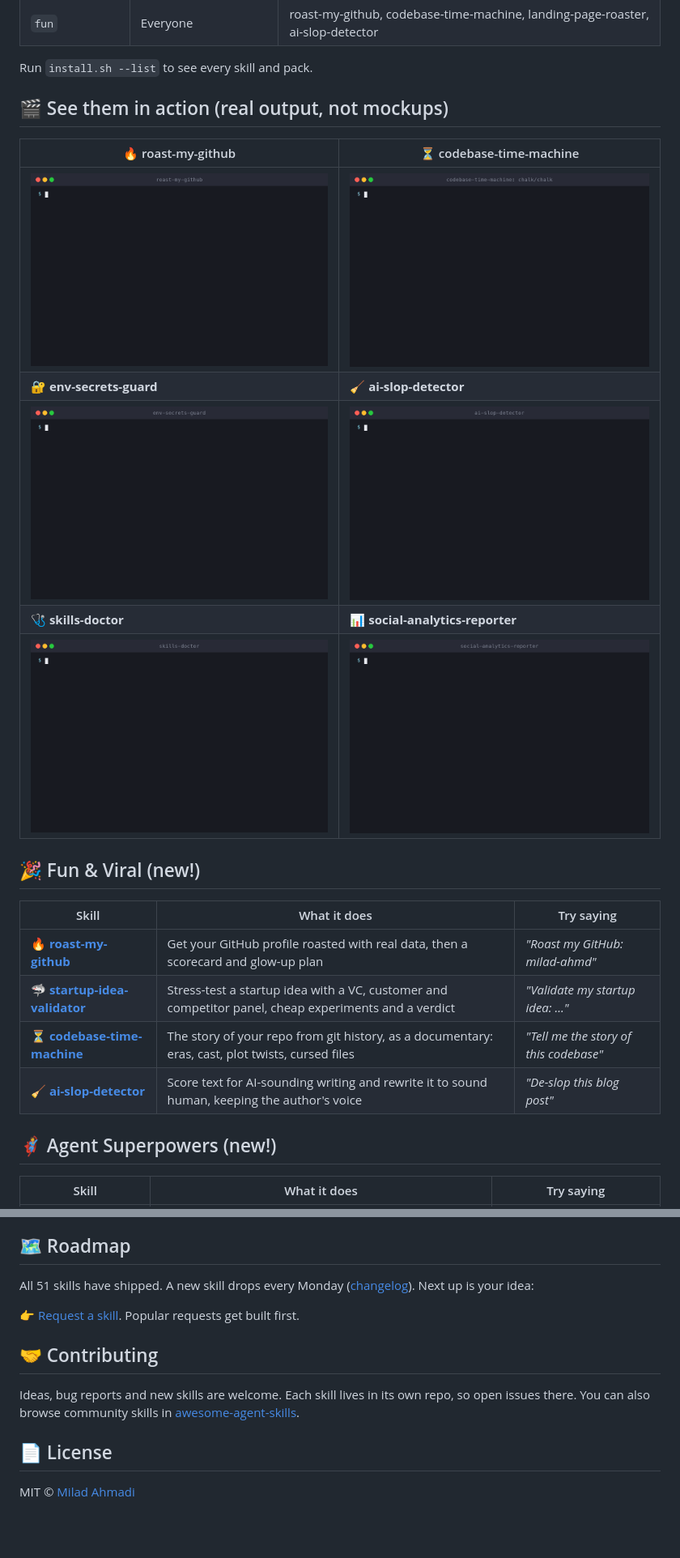
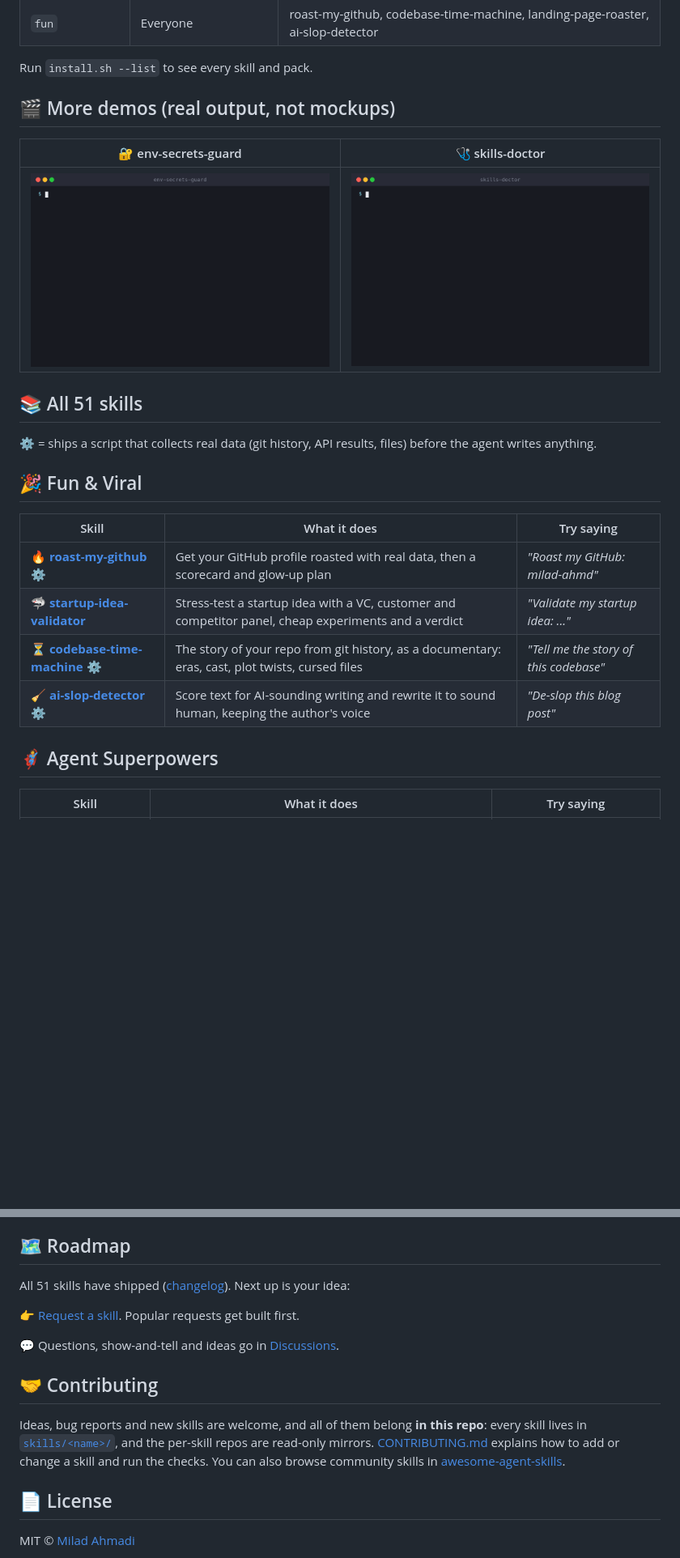
Before and after one commit to milad-ahmd/agent-skills, a Markdown page: README.md, 2 parts joined by grey strips. Shown at 81% size. Rendered like a GitHub page; blank space fills up the shorter version.

```diff
--- a/README.md
+++ b/README.md
@@ -82,26 +106,26 @@ Then just talk to your agent normally. It picks the right skill automatically.
 
 Run `install.sh --list` to see every skill and pack.
 
-## 🎬 See them in action (real output, not mockups)
+## 🎬 More demos (real output, not mockups)
 
-| 🔥 roast-my-github | ⏳ codebase-time-machine |
+| 🔐 env-secrets-guard | 🩺 skills-doctor |
 |---|---|
-| <img src="assets/demo-roast-my-github.gif" width="420"/> | <img src="assets/demo-codebase-time-machine.gif" width="420"/> |
-| **🔐 env-secrets-guard** | **🧹 ai-slop-detector** |
-| <img src="assets/demo-env-secrets-guard.gif" width="420"/> | <img src="assets/demo-ai-slop-detector.gif" width="420"/> |
-| **🩺 skills-doctor** | **📊 social-analytics-reporter** |
-| <img src="assets/demo-skills-doctor.gif" width="420"/> | <img src="assets/demo-analytics.gif" width="420"/> |
+| <img src="assets/demo-env-secrets-guard.gif" width="420"/> | <img src="assets/demo-skills-doctor.gif" width="420"/> |
 
-## 🎉 Fun & Viral (new!)
+## 📚 All 51 skills
+
+⚙️ = ships a script that collects real data (git history, API results, files) before the agent writes anything.
+
+## 🎉 Fun & Viral
 
 | Skill | What it does | Try saying |
 |---|---|---|
-| 🔥 [**roast-my-github**](https://github.com/milad-ahmd/roast-my-github) | Get your GitHub profile roasted with real data, then a scorecard and glow-up plan | *"Roast my GitHub: milad-ahmd"* |
-| 🦈 [**startup-idea-validator**](https://github.com/milad-ahmd/startup-idea-validator) | Stress-test a startup idea with a VC, customer and competitor panel, cheap experiments and a verdict | *"Validate my startup idea: ..."* |
-| ⏳ [**codebase-time-machine**](https://github.com/milad-ahmd/codebase-time-machine) | The story of your repo from git history, as a documentary: eras, cast, plot twists, cursed files | *"Tell me the story of this codebase"* |
-| 🧹 [**ai-slop-detector**](https://github.com/milad-ahmd/ai-slop-detector) | Score text for AI-sounding writing and rewrite it to sound human, keeping the author's voice | *"De-slop this blog post"* |
+| 🔥 [**roast-my-github**](skills/roast-my-github) ⚙️ | Get your GitHub profile roasted with real data, then a scorecard and glow-up plan | *"Roast my GitHub: milad-ahmd"* |
+| 🦈 [**startup-idea-validator**](skills/startup-idea-validator) | Stress-test a startup idea with a VC, customer and competitor panel, cheap experiments and a verdict | *"Validate my startup idea: ..."* |
+| ⏳ [**codebase-time-machine**](skills/codebase-time-machine) ⚙️ | The story of your repo from git history, as a documentary: eras, cast, plot twists, cursed files | *"Tell me the story of this codebase"* |
+| 🧹 [**ai-slop-detector**](skills/ai-slop-detector) ⚙️ | Score text for AI-sounding writing and rewrite it to sound human, keeping the author's voice | *"De-slop this blog post"* |
 
-## 🦸 Agent Superpowers (new!)
+## 🦸 Agent Superpowers
 
 | Skill | What it does | Try saying |
 |---|---|---|
@@ -231,13 +255,15 @@ Every skill in this collection:
 
 ## 🗺️ Roadmap
 
-All 51 skills have shipped. A new skill drops every Monday ([changelog](CHANGELOG.md)). Next up is your idea:
+All 51 skills have shipped ([changelog](CHANGELOG.md)). Next up is your idea:
 
 👉 [Request a skill](https://github.com/milad-ahmd/agent-skills/issues/new). Popular requests get built first.
 
+💬 Questions, show-and-tell and ideas go in [Discussions](https://github.com/milad-ahmd/agent-skills/discussions).
+
 ## 🤝 Contributing
 
-Ideas, bug reports and new skills are welcome. Each skill lives in its own repo, so open issues there. You can also browse community skills in [awesome-agent-skills](https://github.com/milad-ahmd/awesome-agent-skills).
+Ideas, bug reports and new skills are welcome, and all of them belong **in this repo**: every skill lives in [`skills/<name>/`](skills), and the per-skill repos are read-only mirrors. [CONTRIBUTING.md](CONTRIBUTING.md) explains how to add or change a skill and run the checks. You can also browse community skills in [awesome-agent-skills](https://github.com/milad-ahmd/awesome-agent-skills).
 
 ## 📄 License
 
```
Also changed, not shown: other parts of README.md (+74 -50 lines), CHANGELOG.md (+1 -1 lines).
